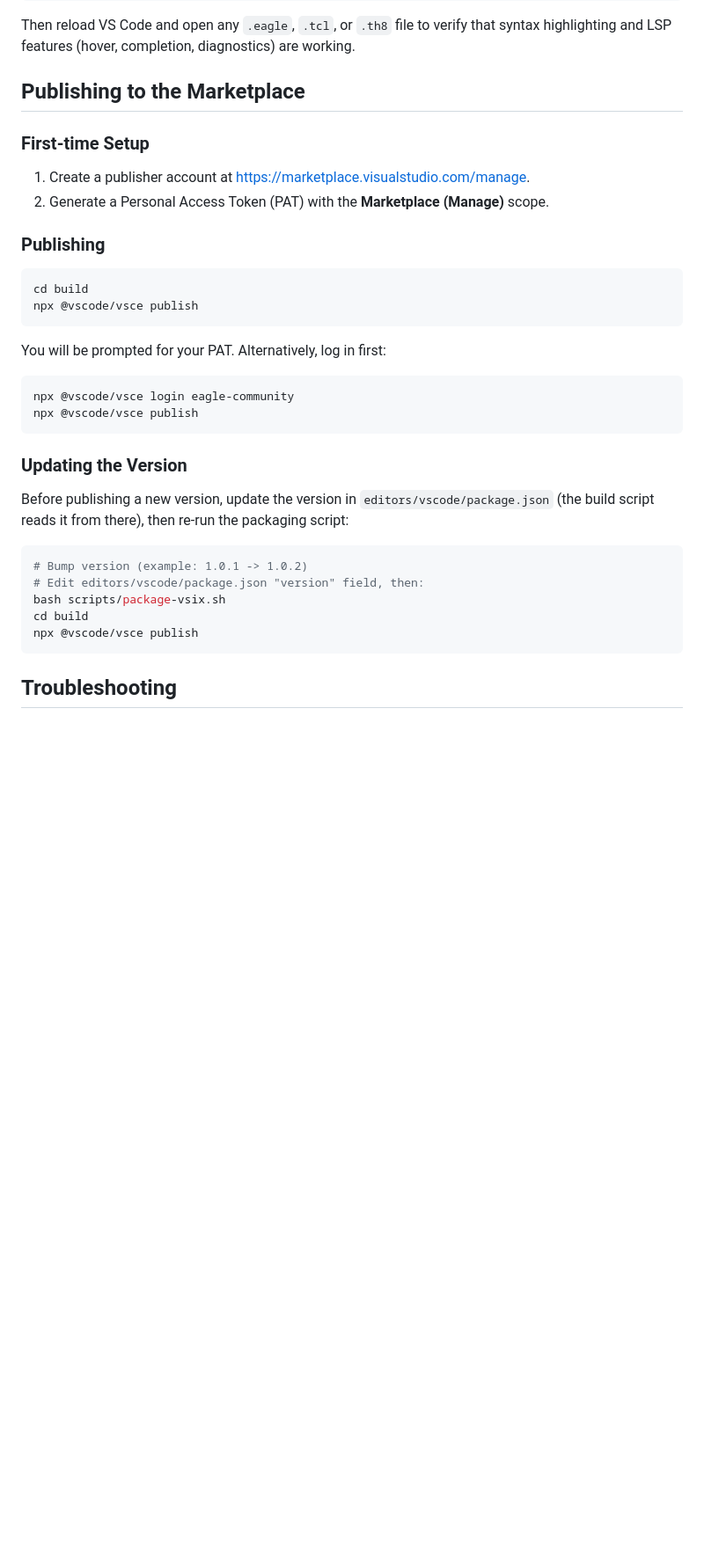
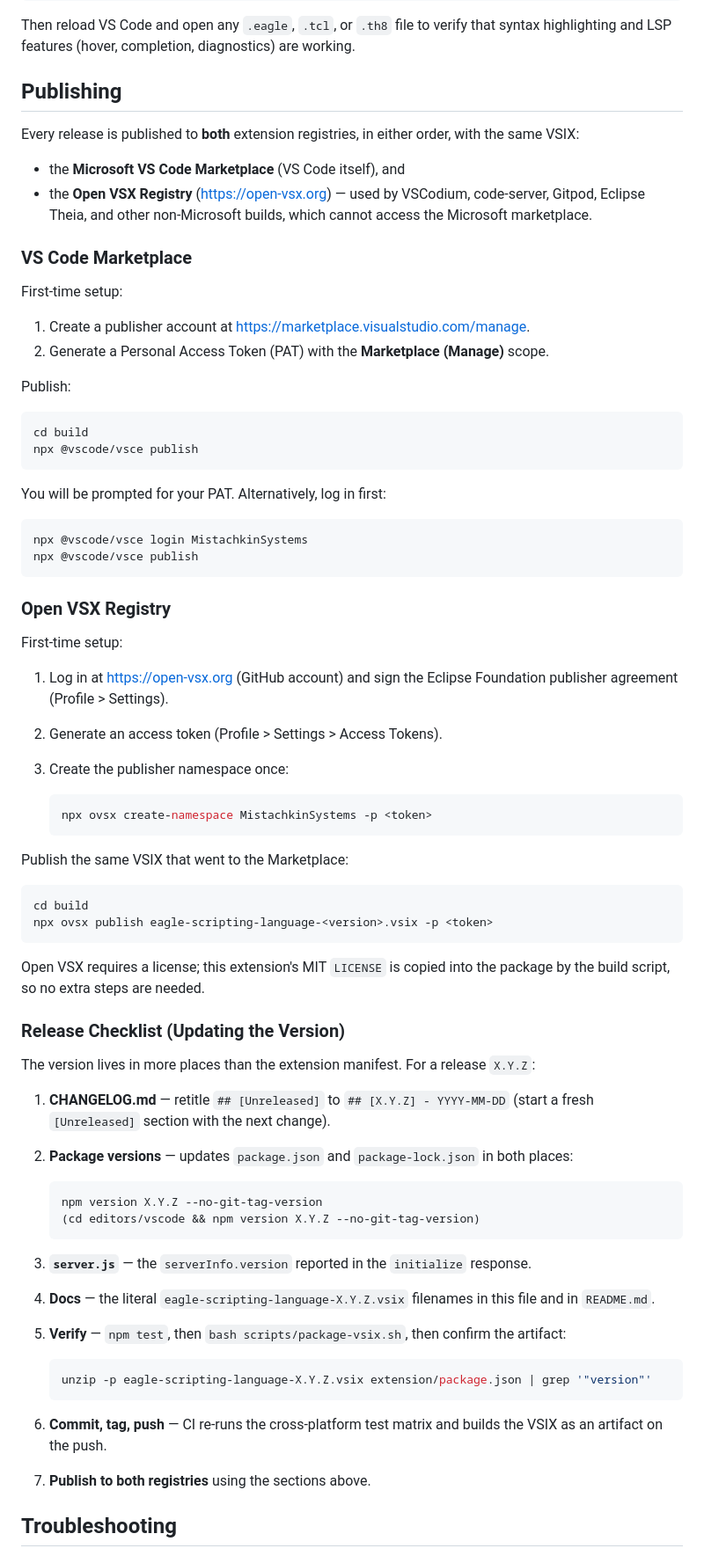
Before and after one commit to mistachkin/eagle-lsp, a Markdown page: RELEASE.md, the part around the change. Shown at 88% size. GitHub-like rendering; blank space fills up the shorter version.

Commit message:
Update release docs.

````diff
--- a/RELEASE.md
+++ b/RELEASE.md
@@ -73,16 +73,26 @@ Then reload VS Code and open any `.eagle`, `.tcl`, or `.th8` file to verify
 that syntax highlighting and LSP features (hover, completion, diagnostics)
 are working.
 
-## Publishing to the Marketplace
+## Publishing
 
-### First-time Setup
+Every release is published to **both** extension registries, in either
+order, with the same VSIX:
+
+- the **Microsoft VS Code Marketplace** (VS Code itself), and
+- the **Open VSX Registry** (<https://open-vsx.org>) — used by VSCodium,
+  code-server, Gitpod, Eclipse Theia, and other non-Microsoft builds,
+  which cannot access the Microsoft marketplace.
+
+### VS Code Marketplace
+
+First-time setup:
 
 1. Create a publisher account at
    <https://marketplace.visualstudio.com/manage>.
 2. Generate a Personal Access Token (PAT) with the **Marketplace (Manage)**
    scope.
 
-### Publishing
+Publish:
 
 ```bash
 cd build
@@ -92,23 +102,62 @@ npx @vscode/vsce publish
 You will be prompted for your PAT. Alternatively, log in first:
 
 ```bash
-npx @vscode/vsce login eagle-community
+npx @vscode/vsce login MistachkinSystems
 npx @vscode/vsce publish
 ```
 
-### Updating the Version
+### Open VSX Registry
 
-Before publishing a new version, update the version in
-`editors/vscode/package.json` (the build script reads it from there), then
-re-run the packaging script:
+First-time setup:
+
+1. Log in at <https://open-vsx.org> (GitHub account) and sign the Eclipse
+   Foundation publisher agreement (Profile > Settings).
+2. Generate an access token (Profile > Settings > Access Tokens).
+3. Create the publisher namespace once:
+
+   ```bash
+   npx ovsx create-namespace MistachkinSystems -p <token>
+   ```
+
+Publish the same VSIX that went to the Marketplace:
 
 ```bash
-# Bump version (example: 1.0.1 -> 1.0.2)
-# Edit editors/vscode/package.json "version" field, then:
-bash scripts/package-vsix.sh
 cd build
-npx @vscode/vsce publish
+npx ovsx publish eagle-scripting-language-<version>.vsix -p <token>
 ```
+
+Open VSX requires a license; this extension's MIT `LICENSE` is copied into
+the package by the build script, so no extra steps are needed.
+
+### Release Checklist (Updating the Version)
+
+The version lives in more places than the extension manifest.  For a
+release `X.Y.Z`:
+
+1. **CHANGELOG.md** — retitle `## [Unreleased]` to `## [X.Y.Z] - YYYY-MM-DD`
+   (start a fresh `[Unreleased]` section with the next change).
+2. **Package versions** — updates `package.json` and `package-lock.json`
+   in both places:
+
+   ```bash
+   npm version X.Y.Z --no-git-tag-version
+   (cd editors/vscode && npm version X.Y.Z --no-git-tag-version)
+   ```
+
+3. **`server.js`** — the `serverInfo.version` reported in the `initialize`
+   response.
+4. **Docs** — the literal `eagle-scripting-language-X.Y.Z.vsix` filenames
+   in this file and in `README.md`.
+5. **Verify** — `npm test`, then `bash scripts/package-vsix.sh`, then
+   confirm the artifact:
+
+   ```bash
+   unzip -p eagle-scripting-language-X.Y.Z.vsix extension/package.json | grep '"version"'
+   ```
+
+6. **Commit, tag, push** — CI re-runs the cross-platform test matrix and
+   builds the VSIX as an artifact on the push.
+7. **Publish to both registries** using the sections above.
 
 ## Troubleshooting
 
````
